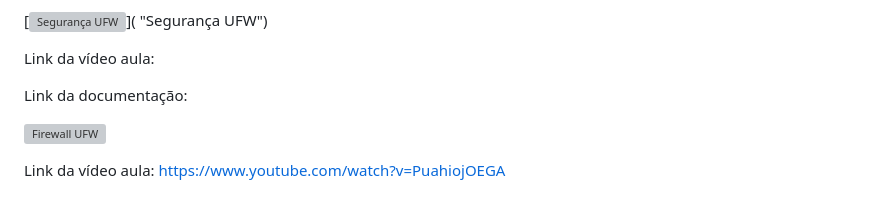
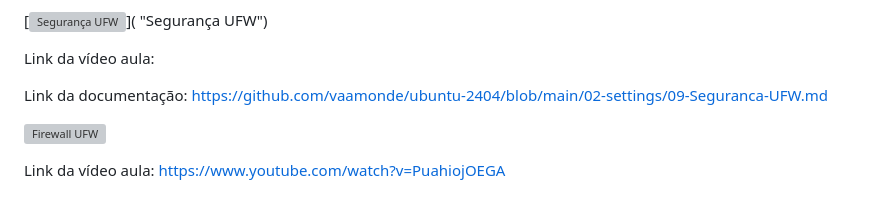
Before and after one commit to vaamonde/ubuntu-2404, a Markdown page: README.md, the part around the change. GitHub-like rendering; grey boxes are pictures that could not be loaded.

```diff
--- a/README.md
+++ b/README.md
@@ -322,7 +322,7 @@ Conteúdo estudado nessa implementação:<br>
 
 Link da vídeo aula:
 
-Link da documentação:
+Link da documentação: https://github.com/vaamonde/ubuntu-2404/blob/main/02-settings/09-Seguranca-UFW.md
 
 [![Firewall UFW](http://img.youtube.com/vi/PuahiojOEGA/0.jpg)](https://www.youtube.com/watch?v=PuahiojOEGA "Firewall UFW")
 
```
Also changed, not shown: 02-settings/README.md (+1 -1 lines).
